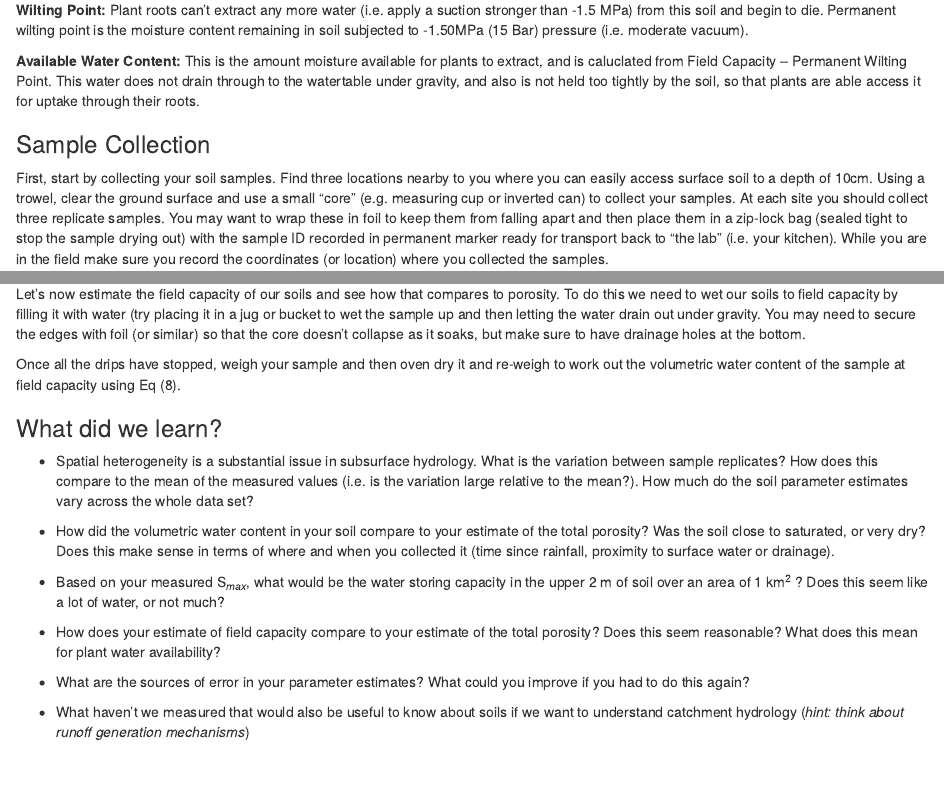
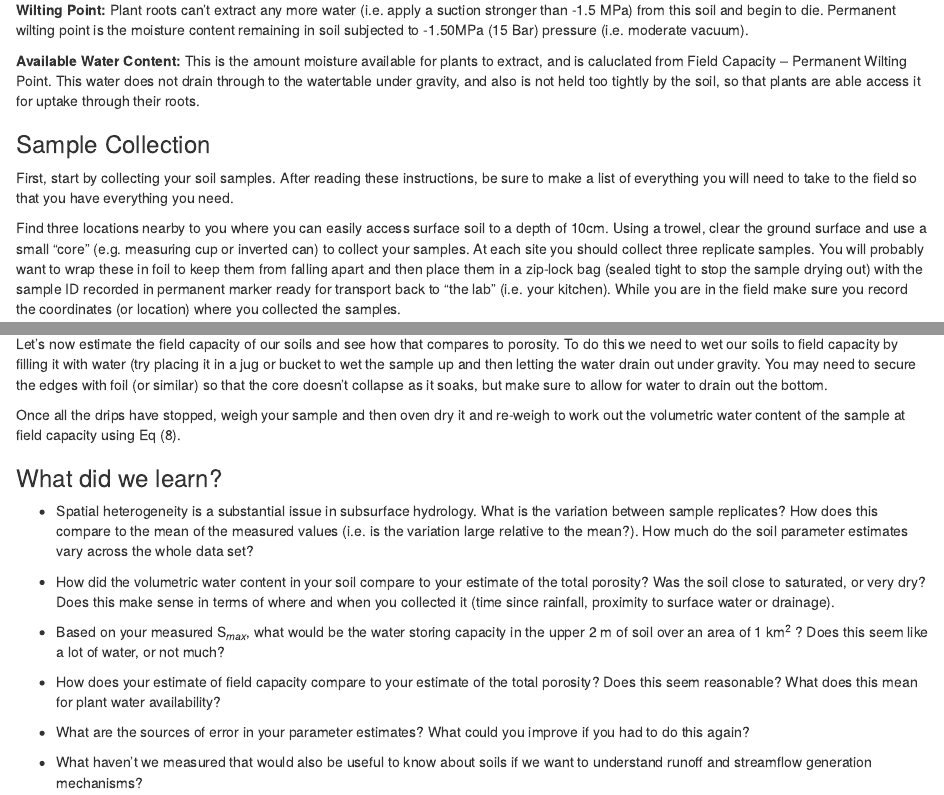
Before and after one commit to AquaticEcoDynamics/geos4499-workbook, an R Markdown document (exercise_3A.Rmd): the page in a window 1100 px wide, from 360 px down, and a second part further down, joined at a grey line. Rendered offline with R 4.5, knitr and Pandoc, with nearby package versions; drawn as R Markdown's standard HTML page in place of the format the file asks for.

Commit message:
Ex3A tweaks

```diff
--- a/exercise_3A.Rmd
+++ b/exercise_3A.Rmd
@@ -20,7 +20,9 @@ During this exercise you will measure some of the key properties for soil hydrol
 
 ### Sample Collection {.unnumbered}
 
-First, start by collecting your soil samples. Find three locations nearby to you where you can easily access surface soil to a depth of 10cm. Using a trowel, clear the ground surface and use a small "core" (e.g. measuring cup or inverted can) to collect your samples. At each site you should collect three replicate samples. You may want to wrap these in foil to keep them from falling apart and then place them in a zip-lock bag (sealed tight to stop the sample drying out) with the sample ID recorded in permanent marker ready for transport back to "the lab" (i.e. your kitchen). While you are in the field make sure you record the coordinates (or location) where you collected the samples.
+First, start by collecting your soil samples. After reading these instructions, be sure to make a list of everything you will need to take to the field so that you have everything you need.
+
+Find three locations nearby to you where you can easily access surface soil to a depth of 10cm. Using a trowel, clear the ground surface and use a small "core" (e.g. measuring cup or inverted can) to collect your samples. At each site you should collect three replicate samples. You will probably want to wrap these in foil to keep them from falling apart and then place them in a zip-lock bag (sealed tight to stop the sample drying out) with the sample ID recorded in permanent marker ready for transport back to "the lab" (i.e. your kitchen). While you are in the field make sure you record the coordinates (or location) where you collected the samples.
 
 You should also make a brief description of the soil - what colour is it (in real scientific studies we use colour charts to make sure colour descriptions are robust and repeatable). Would you describe your soil sample as sand? Or is it silty, making it feel with finer grains because of the finer grains. Sometimes it's difficult to tell just by touch whether a sample contains silt or clay because these are both fine-grained. To test for clay you can roll a sample in your palm, if it holds a cylindrical sausage shape then it contains clay. Does your sample seem to have a lot of dark brown organic matter, or not much?
 
@@ -76,7 +78,7 @@ S_{max}=\ \phi{\ V}_{soil}
 
 ### Estimating Field Capacity  {.unnumbered}
 
-Let's now estimate the field capacity of our soils and see how that compares to porosity. To do this we need to wet our soils to field capacity by filling it with water (try placing it in a jug or bucket to wet the sample up and then letting the water drain out under gravity. You may need to secure the edges with foil (or similar) so that the core doesn't collapse as it soaks, but make sure to have drainage holes at the bottom.
+Let's now estimate the field capacity of our soils and see how that compares to porosity. To do this we need to wet our soils to field capacity by filling it with water (try placing it in a jug or bucket to wet the sample up and then letting the water drain out under gravity. You may need to secure the edges with foil (or similar) so that the core doesn't collapse as it soaks, but make sure to allow for water to drain out the bottom.
 
 Once all the drips have stopped, weigh your sample and then oven dry it and re-weigh to work out the volumetric water content of the sample at field capacity using Eq (8).
 
@@ -92,4 +94,4 @@ Once all the drips have stopped, weigh your sample and then oven dry it and re-w
 
 -   What are the sources of error in your parameter estimates? What could you improve if you had to do this again?
 
--   What haven't we measured that would also be useful to know about soils if we want to understand catchment hydrology (*hint: think about runoff generation mechanisms*)
+-   What haven't we measured that would also be useful to know about soils if we want to understand runoff and streamflow generation mechanisms?
```
Also changed, not shown: docs/search_index.json, 1 other file.
